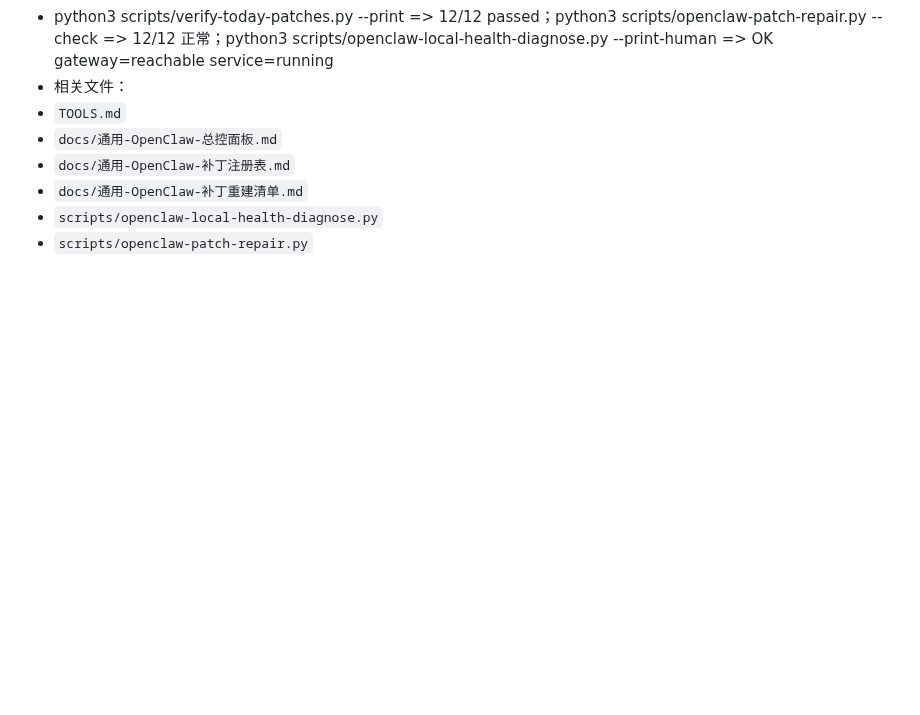
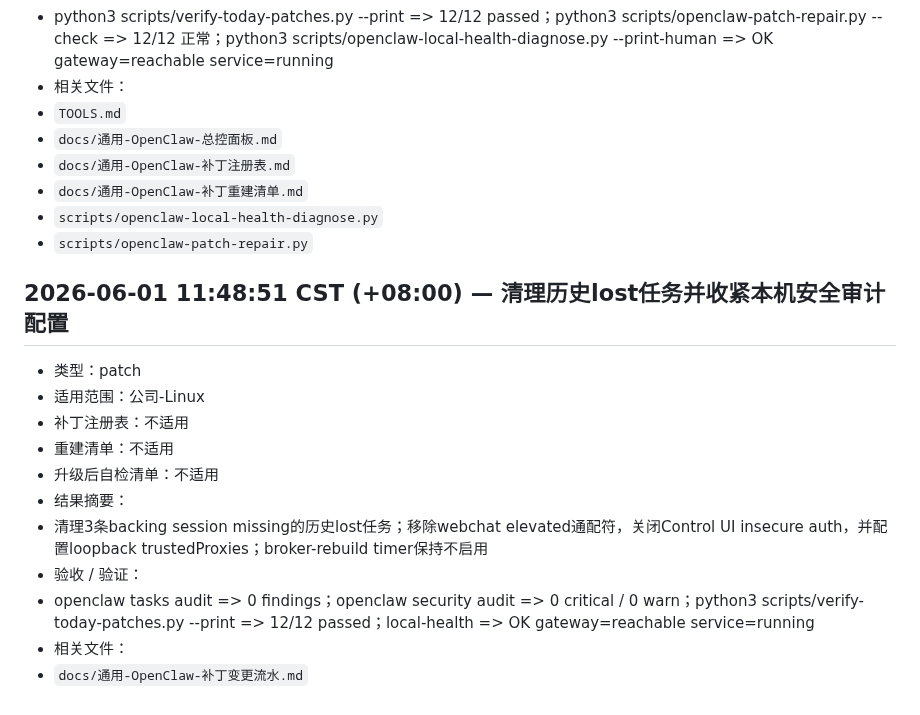
Before and after one commit to missyouangeled/Mark1, a Markdown page: docs/通用-OpenClaw-补丁变更流水.md, the part around the change. Rendered like a GitHub page; blank space fills up the shorter version.

Commit message:
记录任务清理与安全配置收紧

```diff
--- a/docs/通用-OpenClaw-补丁变更流水.md
+++ b/docs/通用-OpenClaw-补丁变更流水.md
@@ -836,3 +836,17 @@
 - `docs/通用-OpenClaw-补丁重建清单.md`
 - `scripts/openclaw-local-health-diagnose.py`
 - `scripts/openclaw-patch-repair.py`
+
+## 2026-06-01 11:48:51 CST (+08:00) — 清理历史lost任务并收紧本机安全审计配置
+
+- 类型：patch
+- 适用范围：公司-Linux
+- 补丁注册表：不适用
+- 重建清单：不适用
+- 升级后自检清单：不适用
+- 结果摘要：
+- 清理3条backing session missing的历史lost任务；移除webchat elevated通配符，关闭Control UI insecure auth，并配置loopback trustedProxies；broker-rebuild timer保持不启用
+- 验收 / 验证：
+- openclaw tasks audit => 0 findings；openclaw security audit => 0 critical / 0 warn；python3 scripts/verify-today-patches.py --print => 12/12 passed；local-health => OK gateway=reachable service=running
+- 相关文件：
+- `docs/通用-OpenClaw-补丁变更流水.md`
```
